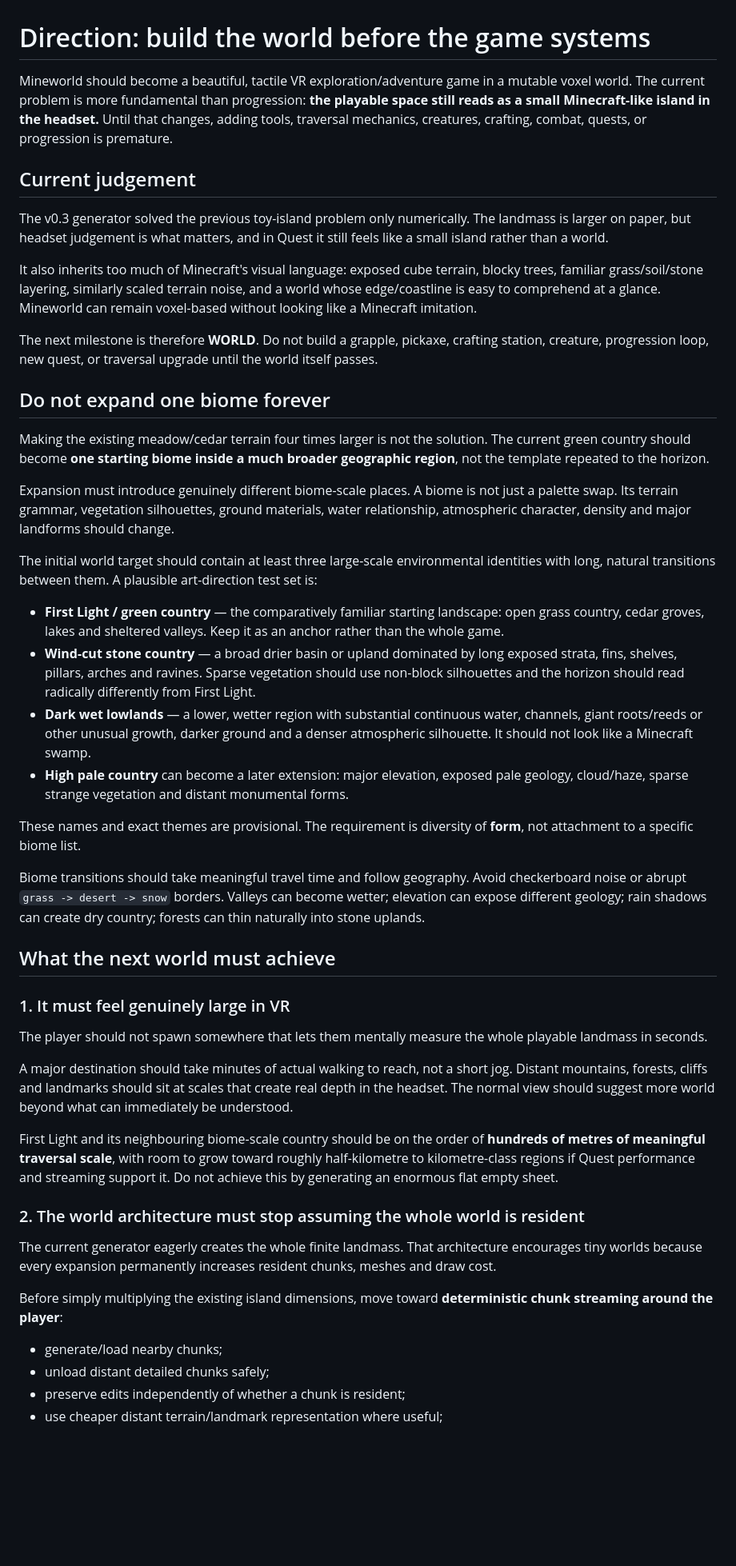
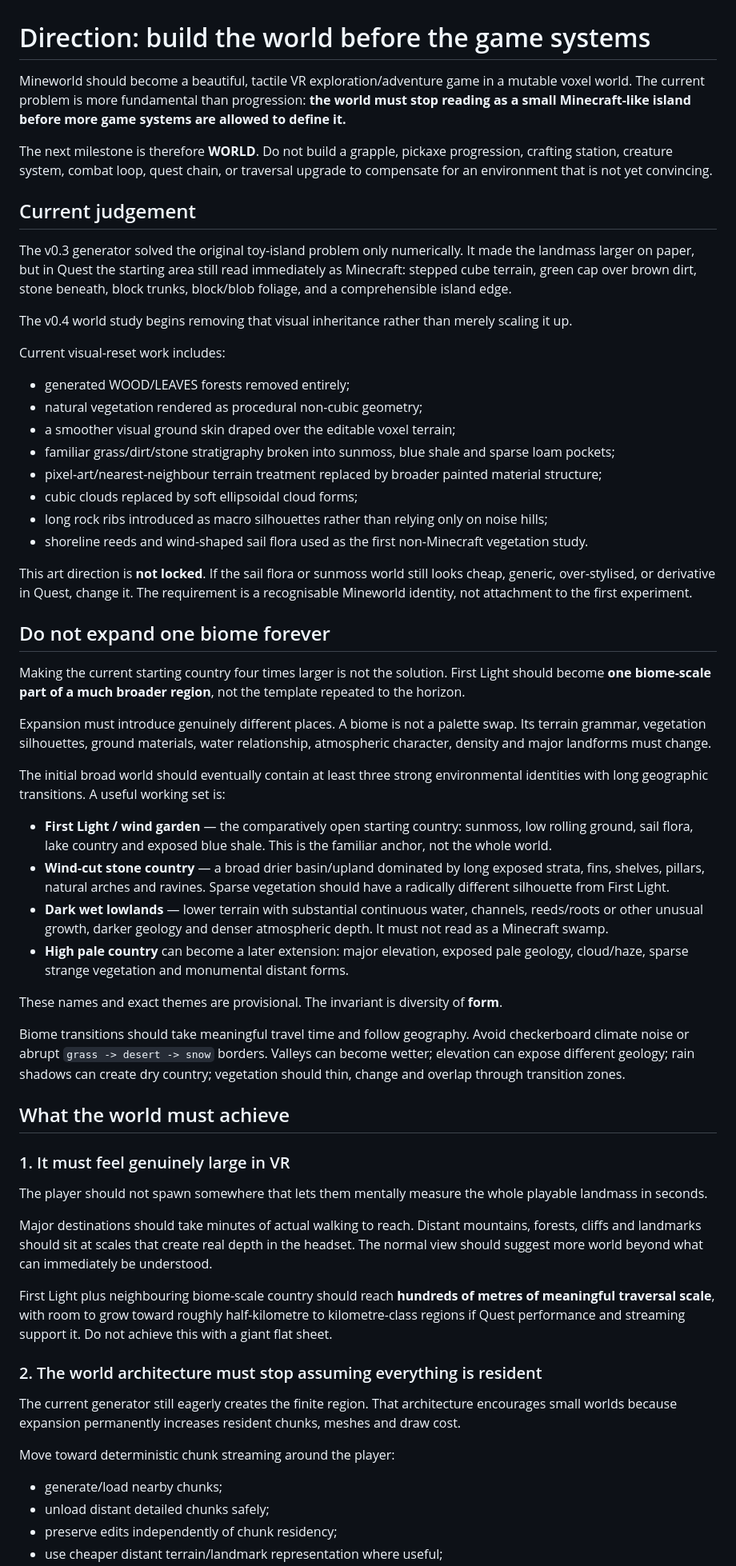
Before and after one commit to permabulk69420-pixel/Mineworld, a Markdown page: docs/DIRECTION.md, the part around one of its changes. Shown at 80% size. Drawn GitHub-style; blank space fills up the shorter version.

```diff
--- a/docs/DIRECTION.md
+++ b/docs/DIRECTION.md
@@ -1,49 +1,62 @@
 # Direction: build the world before the game systems
 
-Mineworld should become a beautiful, tactile VR exploration/adventure game in a mutable voxel world. The current problem is more fundamental than progression: **the playable space still reads as a small Minecraft-like island in the headset.** Until that changes, adding tools, traversal mechanics, creatures, crafting, combat, quests, or progression is premature.
+Mineworld should become a beautiful, tactile VR exploration/adventure game in a mutable voxel world. The current problem is more fundamental than progression: **the world must stop reading as a small Minecraft-like island before more game systems are allowed to define it.**
+
+The next milestone is therefore **WORLD**. Do not build a grapple, pickaxe progression, crafting station, creature system, combat loop, quest chain, or traversal upgrade to compensate for an environment that is not yet convincing.
 
 ## Current judgement
 
-The v0.3 generator solved the previous toy-island problem only numerically. The landmass is larger on paper, but headset judgement is what matters, and in Quest it still feels like a small island rather than a world.
+The v0.3 generator solved the original toy-island problem only numerically. It made the landmass larger on paper, but in Quest the starting area still read immediately as Minecraft: stepped cube terrain, green cap over brown dirt, stone beneath, block trunks, block/blob foliage, and a comprehensible island edge.
 
-It also inherits too much of Minecraft's visual language: exposed cube terrain, blocky trees, familiar grass/soil/stone layering, similarly scaled terrain noise, and a world whose edge/coastline is easy to comprehend at a glance. Mineworld can remain voxel-based without looking like a Minecraft imitation.
+The v0.4 world study begins removing that visual inheritance rather than merely scaling it up.
 
-The next milestone is therefore **WORLD**. Do not build a grapple, pickaxe, crafting station, creature, progression loop, new quest, or traversal upgrade until the world itself passes.
+Current visual-reset work includes:
+
+- generated WOOD/LEAVES forests removed entirely;
+- natural vegetation rendered as procedural non-cubic geometry;
+- a smoother visual ground skin draped over the editable voxel terrain;
+- familiar grass/dirt/stone stratigraphy broken into sunmoss, blue shale and sparse loam pockets;
+- pixel-art/nearest-neighbour terrain treatment replaced by broader painted material structure;
+- cubic clouds replaced by soft ellipsoidal cloud forms;
+- long rock ribs introduced as macro silhouettes rather than relying only on noise hills;
+- shoreline reeds and wind-shaped sail flora used as the first non-Minecraft vegetation study.
+
+This art direction is **not locked**. If the sail flora or sunmoss world still looks cheap, generic, over-stylised, or derivative in Quest, change it. The requirement is a recognisable Mineworld identity, not attachment to the first experiment.
 
 ## Do not expand one biome forever
 
-Making the existing meadow/cedar terrain four times larger is not the solution. The current green country should become **one starting biome inside a much broader geographic region**, not the template repeated to the horizon.
+Making the current starting country four times larger is not the solution. First Light should become **one biome-scale part of a much broader region**, not the template repeated to the horizon.
 
-Expansion must introduce genuinely different biome-scale places. A biome is not just a palette swap. Its terrain grammar, vegetation silhouettes, ground materials, water relationship, atmospheric character, density and major landforms should change.
+Expansion must introduce genuinely different places. A biome is not a palette swap. Its terrain grammar, vegetation silhouettes, ground materials, water relationship, atmospheric character, density and major landforms must change.
 
-The initial world target should contain at least three large-scale environmental identities with long, natural transitions between them. A plausible art-direction test set is:
+The initial broad world should eventually contain at least three strong environmental identities with long geographic transitions. A useful working set is:
 
-- **First Light / green country** — the comparatively familiar starting landscape: open grass country, cedar groves, lakes and sheltered valleys. Keep it as an anchor rather than the whole game.
-- **Wind-cut stone country** — a broad drier basin or upland dominated by long exposed strata, fins, shelves, pillars, arches and ravines. Sparse vegetation should use non-block silhouettes and the horizon should read radically differently from First Light.
-- **Dark wet lowlands** — a lower, wetter region with substantial continuous water, channels, giant roots/reeds or other unusual growth, darker ground and a denser atmospheric silhouette. It should not look like a Minecraft swamp.
-- **High pale country** can become a later extension: major elevation, exposed pale geology, cloud/haze, sparse strange vegetation and distant monumental forms.
+- **First Light / wind garden** — the comparatively open starting country: sunmoss, low rolling ground, sail flora, lake country and exposed blue shale. This is the familiar anchor, not the whole world.
+- **Wind-cut stone country** — a broad drier basin/upland dominated by long exposed strata, fins, shelves, pillars, natural arches and ravines. Sparse vegetation should have a radically different silhouette from First Light.
+- **Dark wet lowlands** — lower terrain with substantial continuous water, channels, reeds/roots or other unusual growth, darker geology and denser atmospheric depth. It must not read as a Minecraft swamp.
+- **High pale country** can become a later extension: major elevation, exposed pale geology, cloud/haze, sparse strange vegetation and monumental distant forms.
 
-These names and exact themes are provisional. The requirement is diversity of **form**, not attachment to a specific biome list.
+These names and exact themes are provisional. The invariant is diversity of **form**.
 
-Biome transitions should take meaningful travel time and follow geography. Avoid checkerboard noise or abrupt `grass -> desert -> snow` borders. Valleys can become wetter; elevation can expose different geology; rain shadows can create dry country; forests can thin naturally into stone uplands.
+Biome transitions should take meaningful travel time and follow geography. Avoid checkerboard climate noise or abrupt `grass -> desert -> snow` borders. Valleys can become wetter; elevation can expose different geology; rain shadows can create dry country; vegetation should thin, change and overlap through transition zones.
 
-## What the next world must achieve
+## What the world must achieve
 
 ### 1. It must feel genuinely large in VR
 
 The player should not spawn somewhere that lets them mentally measure the whole playable landmass in seconds.
 
-A major destination should take minutes of actual walking to reach, not a short jog. Distant mountains, forests, cliffs and landmarks should sit at scales that create real depth in the headset. The normal view should suggest more world beyond what can immediately be understood.
+Major destinations should take minutes of actual walking to reach. Distant mountains, forests, cliffs and landmarks should sit at scales that create real depth in the headset. The normal view should suggest more world beyond what can immediately be understood.
 
-First Light and its neighbouring biome-scale country should be on the order of **hundreds of metres of meaningful traversal scale**, with room to grow toward roughly half-kilometre to kilometre-class regions if Quest performance and streaming support it. Do not achieve this by generating an enormous flat empty sheet.
+First Light plus neighbouring biome-scale country should reach **hundreds of metres of meaningful traversal scale**, with room to grow toward roughly half-kilometre to kilometre-class regions if Quest performance and streaming support it. Do not achieve this with a giant flat sheet.
 
-### 2. The world architecture must stop assuming the whole world is resident
+### 2. The world architecture must stop assuming everything is resident
 
-The current generator eagerly creates the whole finite landmass. That architecture encourages tiny worlds because every expansion permanently increases resident chunks, meshes and draw cost.
+The current generator still eagerly creates the finite region. That architecture encourages small worlds because expansion permanently increases resident chunks, meshes and draw cost.
 
-Before simply multiplying the existing island dimensions, move toward **deterministic chunk streaming around the player**:
+Move toward deterministic chunk streaming around the player:
 
 - generate/load nearby chunks;
 - unload distant detailed chunks safely;
-- preserve edits independently of whether a chunk is resident;
+- preserve edits independently of chunk residency;
 - use cheaper distant terrain/landmark representation where useful;
```
Also changed, not shown: other parts of docs/DIRECTION.md (+30 -35 lines).
